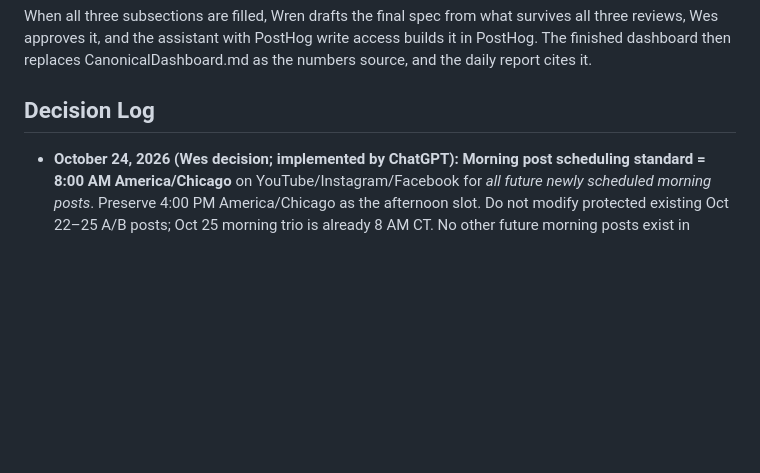
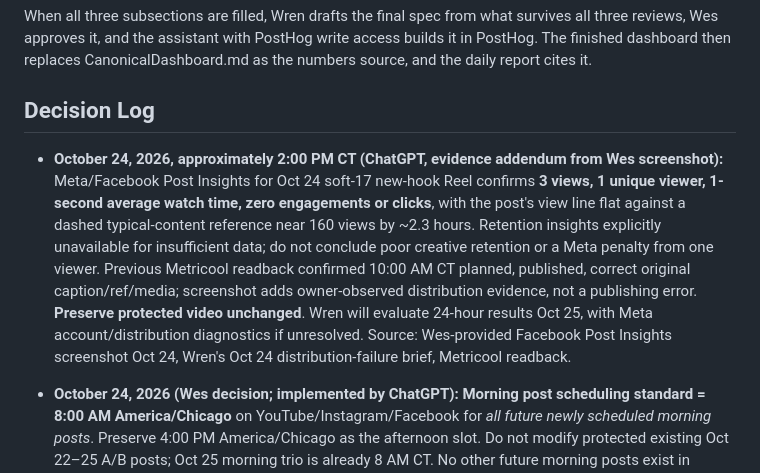
Before and after one commit to MeepTheTendie/pokergym, a Markdown page: docs/PokerGymControlDoc.md, the part around one of its changes. Drawn GitHub-style; blank space fills up the shorter version.

Commit message:
docs: add owner's Oct 24 Facebook reel distribution evidence

```diff
--- a/docs/PokerGymControlDoc.md
+++ b/docs/PokerGymControlDoc.md
@@ -74,6 +74,9 @@ Build note from Wren: my PostHog key is query read only, so I cannot create dash
 When all three subsections are filled, Wren drafts the final spec from what survives all three reviews, Wes approves it, and the assistant with PostHog write access builds it in PostHog. The finished dashboard then replaces CanonicalDashboard.md as the numbers source, and the daily report cites it.
 
 ## Decision Log
+
+- **October 24, 2026, approximately 2:00 PM CT (ChatGPT, evidence addendum from Wes screenshot):** Meta/Facebook Post Insights for Oct 24 soft-17 new-hook Reel confirms **3 views, 1 unique viewer, 1-second average watch time, zero engagements or clicks**, with the post's view line flat against a dashed typical-content reference near 160 views by ~2.3 hours. Retention insights explicitly unavailable for insufficient data; do not conclude poor creative retention or a Meta penalty from one viewer. Previous Metricool readback confirmed 10:00 AM CT planned, published, correct original caption/ref/media; screenshot adds owner-observed distribution evidence, not a publishing error. **Preserve protected video unchanged**. Wren will evaluate 24-hour results Oct 25, with Meta account/distribution diagnostics if unresolved. Source: Wes-provided Facebook Post Insights screenshot Oct 24, Wren's Oct 24 distribution-failure brief, Metricool readback.
+
 
 - **October 24, 2026 (Wes decision; implemented by ChatGPT): Morning post scheduling standard = 8:00 AM America/Chicago** on YouTube/Instagram/Facebook for *all future newly scheduled morning posts*. Preserve 4:00 PM America/Chicago as the afternoon slot. Do not modify protected existing Oct 22–25 A/B posts; Oct 25 morning trio is already 8 AM CT. No other future morning posts exist in checked Metricool schedule, so no media or post updates were needed; apply to the next scheduled morning batch. Underlying Oct 22–25 A/B experiment alternated 10 AM (Oct 22/24) and 8 AM (Oct 23/25) planned times; observed 10:08/8:04/10:04 are actual publication timestamps, not planned minutes. The Oct 24 low-view Reel's cause remains uncertain; do not attribute it to time without evidence. Source: Wes's explicit "Do it" message, Metricool brand 7282227 scheduled-post readback, Wren's Oct 24 Facebook distribution brief and prior control-document investigation.
 
```
Also changed, not shown: other parts of docs/PokerGymControlDoc.md (+3 -0 lines).
